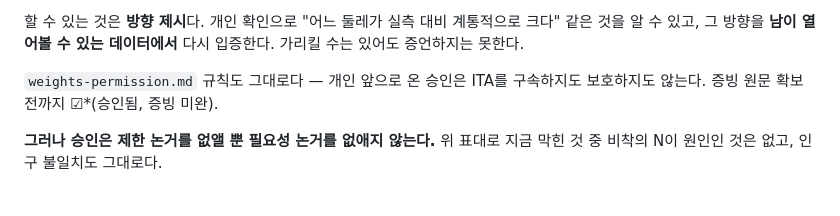
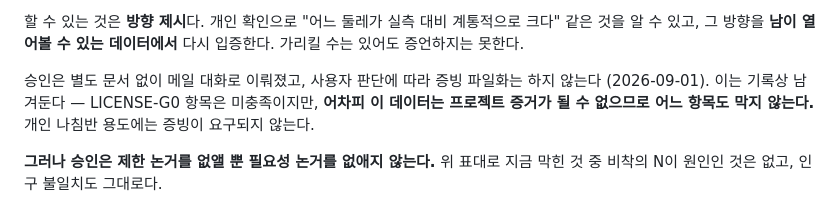
Before and after one commit to Juunary/body_measure, a Markdown page: docs/plan.md, the part around the change. Rendered like a GitHub page.

Commit message:
Note that the AI-Hub approval stays unfiled, and why it does not matter
The approval came as an email exchange rather than a document, and filing
it verbatim was declined. Recorded as-is. It blocks nothing: the data
cannot serve as project evidence regardless, so no LICENSE-G0 item waits
on it, and a private compass needs no paperwork.

```diff
--- a/docs/plan.md
+++ b/docs/plan.md
@@ -257,8 +257,10 @@ KW35 주간 발표자료, `reports/clothing_offset_hsrd.json`,
 크다" 같은 것을 알 수 있고, 그 방향을 **남이 열어볼 수 있는 데이터에서** 다시
 입증한다. 가리킬 수는 있어도 증언하지는 못한다.
 
-`weights-permission.md` 규칙도 그대로다 — 개인 앞으로 온 승인은 ITA를 구속하지도
-보호하지도 않는다. 증빙 원문 확보 전까지 ☑*(승인됨, 증빙 미완).
+승인은 별도 문서 없이 메일 대화로 이뤄졌고, 사용자 판단에 따라 증빙 파일화는
+하지 않는다 (2026-09-01). 이는 기록상 남겨둔다 — LICENSE-G0 항목은 미충족이지만,
+**어차피 이 데이터는 프로젝트 증거가 될 수 없으므로 어느 항목도 막지 않는다.**
+개인 나침반 용도에는 증빙이 요구되지 않는다.
 
 **그러나 승인은 제한 논거를 없앨 뿐 필요성 논거를 없애지 않는다.** 위 표대로
 지금 막힌 것 중 비착의 N이 원인인 것은 없고, 인구 불일치도 그대로다.
```
